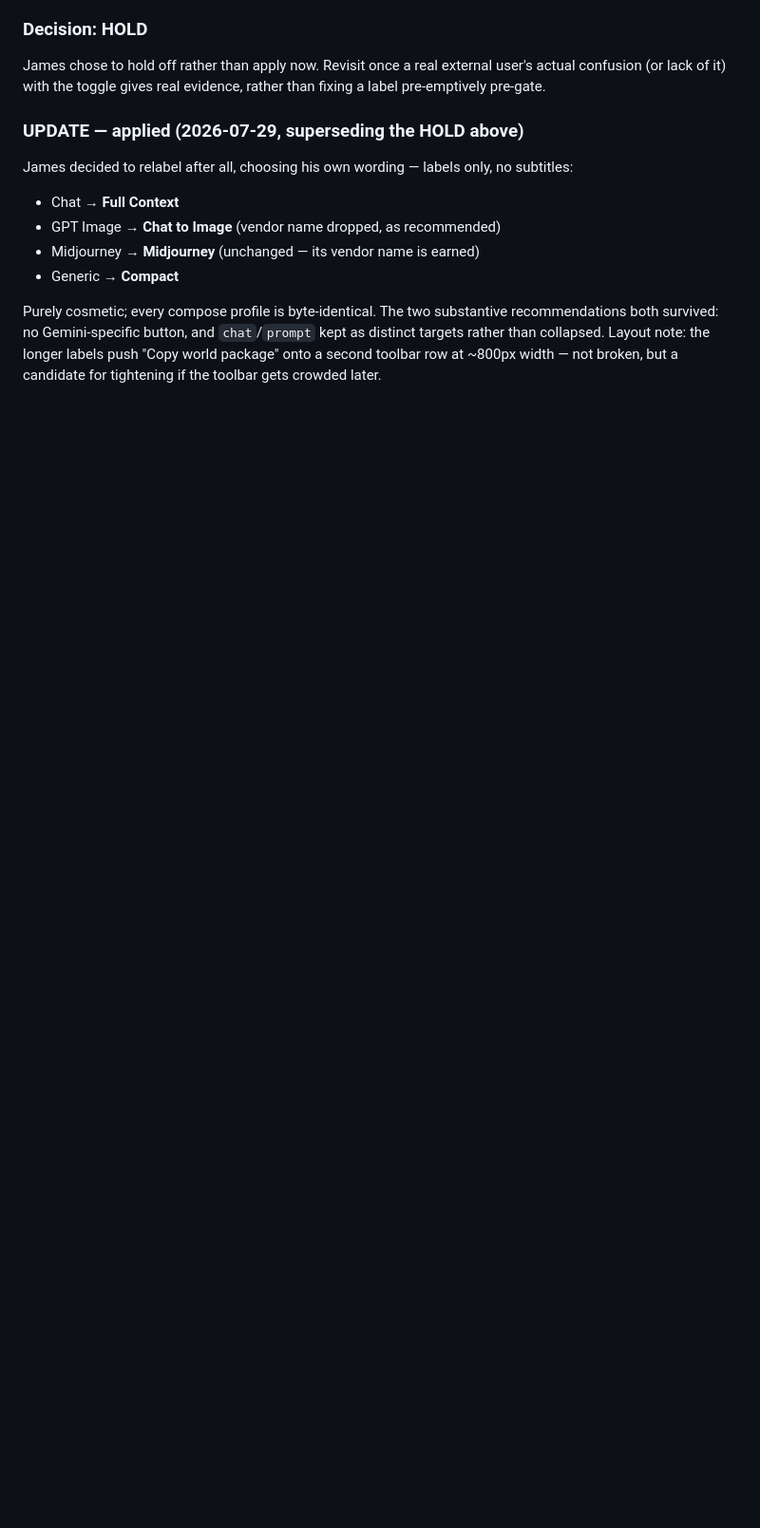
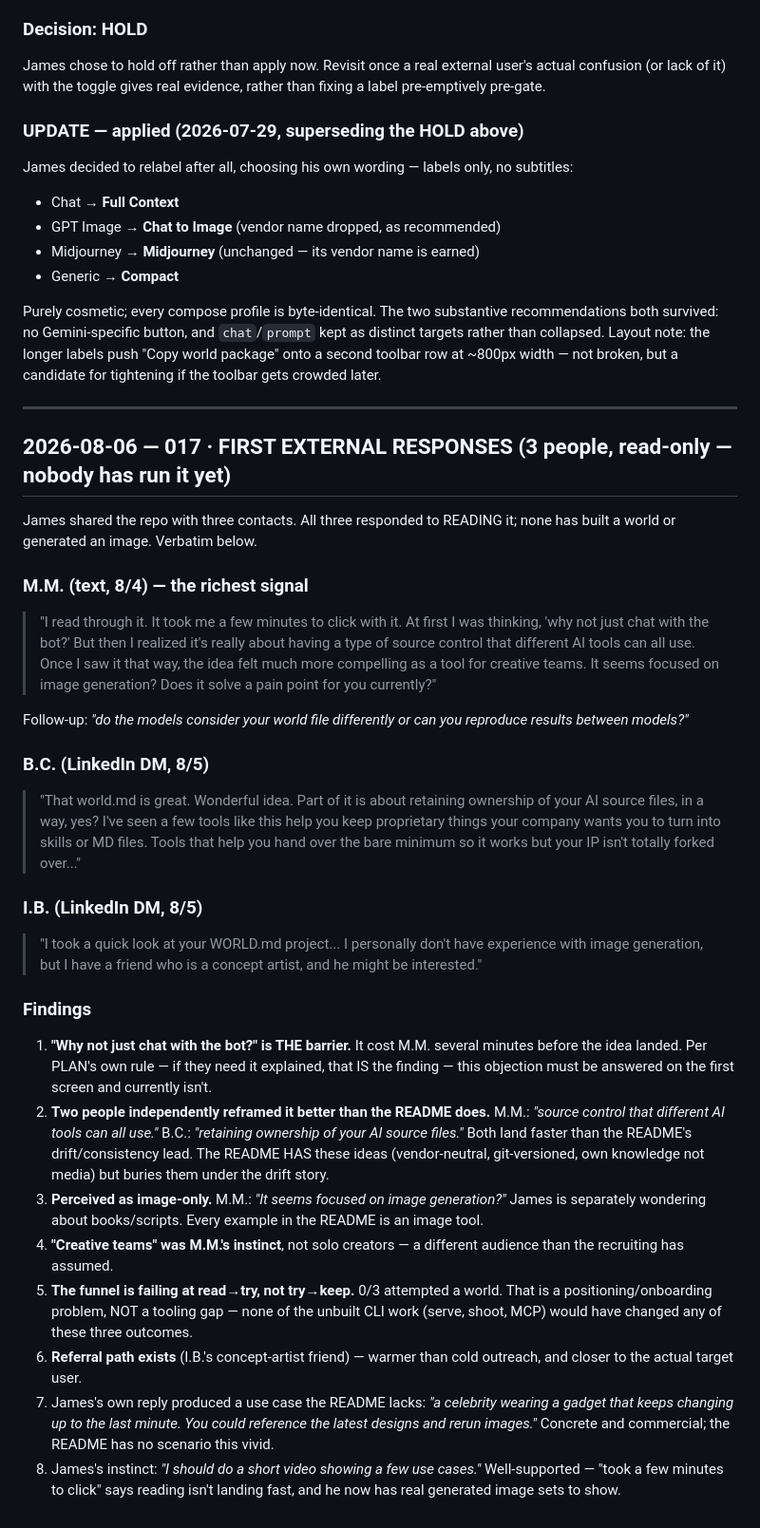
Before and after one commit to jydesign/world.md, a Markdown page: FEEDBACK.md, the part around the change. Shown at 95% size. Rendered like a GitHub page; blank space fills up the shorter version.

Commit message:
FEEDBACK 017: first external responses (3 readers, 0 users)
Three contacts read the repo; none built a world. Key finding: "why not
just chat with the bot?" is the barrier, and it cost one reader minutes
before the idea landed — per PLAN, needing it explained IS the finding.
Two people independently reframed it better than the README does ("source
control that different AI tools can all use", "retaining ownership of your
AI source files") — both ideas are in the README but buried under the
drift story. Also: perceived as image-only, "creative teams" as the
instinctive audience, and a referral path to a concept artist.

The funnel is failing at read->try, not try->keep, which means positioning
and onboarding are the bottleneck — none of the unbuilt CLI work (serve,
shoot, MCP) would have changed these three outcomes.

Co-Authored-By: Claude Opus 4.8 <noreply@anthropic.com>

```diff
--- a/FEEDBACK.md
+++ b/FEEDBACK.md
@@ -856,3 +856,64 @@ substantive recommendations both survived: no Gemini-specific button, and
 note: the longer labels push "Copy world package" onto a second toolbar
 row at ~800px width — not broken, but a candidate for tightening if the
 toolbar gets crowded later.
+
+---
+
+## 2026-08-06 — 017 · FIRST EXTERNAL RESPONSES (3 people, read-only — nobody has run it yet)
+
+James shared the repo with three contacts. All three responded to READING
+it; none has built a world or generated an image. Verbatim below.
+
+### M.M. (text, 8/4) — the richest signal
+> "I read through it. It took me a few minutes to click with it. At first
+> I was thinking, 'why not just chat with the bot?' But then I realized
+> it's really about having a type of source control that different AI
+> tools can all use. Once I saw it that way, the idea felt much more
+> compelling as a tool for creative teams. It seems focused on image
+> generation? Does it solve a pain point for you currently?"
+
+Follow-up: *"do the models consider your world file differently or can you
+reproduce results between models?"*
+
+### B.C. (LinkedIn DM, 8/5)
+> "That world.md is great. Wonderful idea. Part of it is about retaining
+> ownership of your AI source files, in a way, yes? I've seen a few tools
+> like this help you keep proprietary things your company wants you to
+> turn into skills or MD files. Tools that help you hand over the bare
+> minimum so it works but your IP isn't totally forked over..."
+
+### I.B. (LinkedIn DM, 8/5)
+> "I took a quick look at your WORLD.md project... I personally don't have
+> experience with image generation, but I have a friend who is a concept
+> artist, and he might be interested."
+
+### Findings
+
+1. **"Why not just chat with the bot?" is THE barrier.** It cost M.M.
+   several minutes before the idea landed. Per PLAN's own rule — if they
+   need it explained, that IS the finding — this objection must be
+   answered on the first screen and currently isn't.
+2. **Two people independently reframed it better than the README does.**
+   M.M.: *"source control that different AI tools can all use."*
+   B.C.: *"retaining ownership of your AI source files."* Both land faster
+   than the README's drift/consistency lead. The README HAS these ideas
+   (vendor-neutral, git-versioned, own knowledge not media) but buries
+   them under the drift story.
+3. **Perceived as image-only.** M.M.: *"It seems focused on image
+   generation?"* James is separately wondering about books/scripts. Every
+   example in the README is an image tool.
+4. **"Creative teams" was M.M.'s instinct**, not solo creators — a
+   different audience than the recruiting has assumed.
+5. **The funnel is failing at read→try, not try→keep.** 0/3 attempted a
+   world. That is a positioning/onboarding problem, NOT a tooling gap —
+   none of the unbuilt CLI work (serve, shoot, MCP) would have changed
+   any of these three outcomes.
+6. **Referral path exists** (I.B.'s concept-artist friend) — warmer than
+   cold outreach, and closer to the actual target user.
+7. James's own reply produced a use case the README lacks: *"a celebrity
+   wearing a gadget that keeps changing up to the last minute. You could
+   reference the latest designs and rerun images."* Concrete and
+   commercial; the README has no scenario this vivid.
+8. James's instinct: *"I should do a short video showing a few use
+   cases."* Well-supported — "took a few minutes to click" says reading
+   isn't landing fast, and he now has real generated image sets to show.
```
